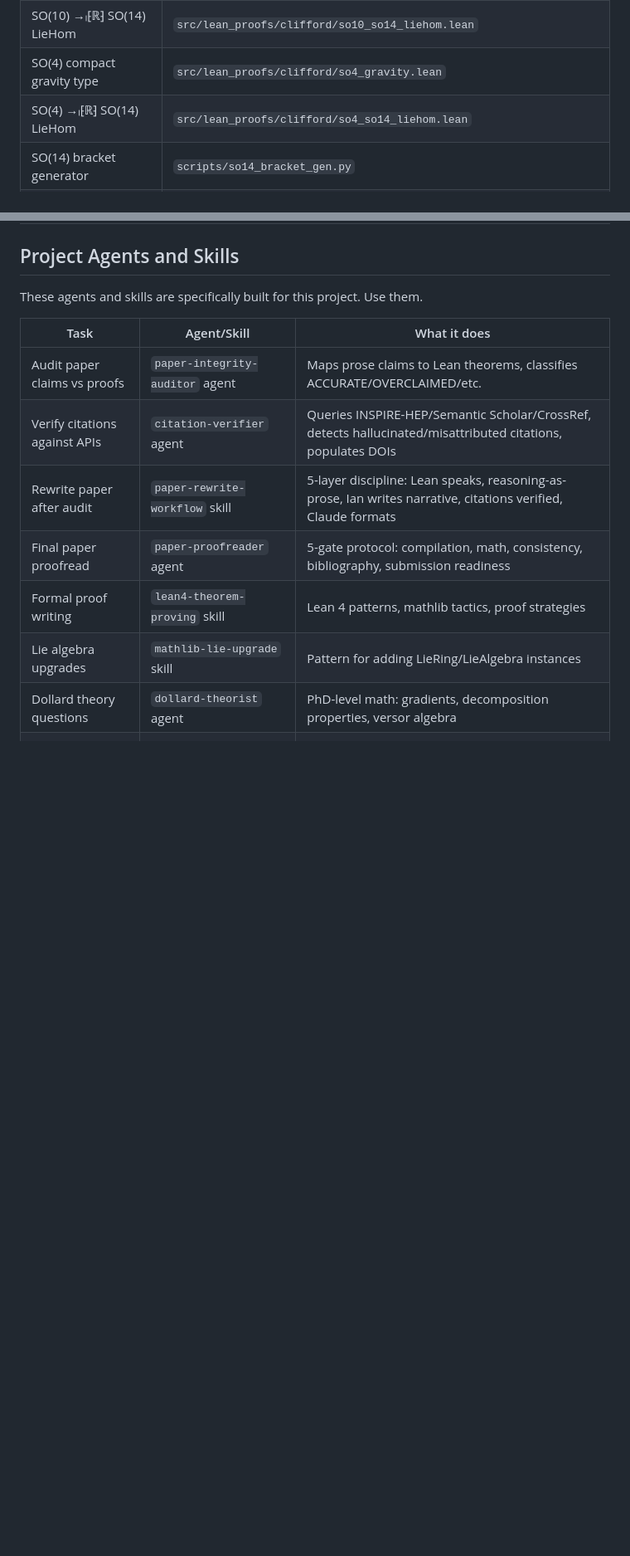
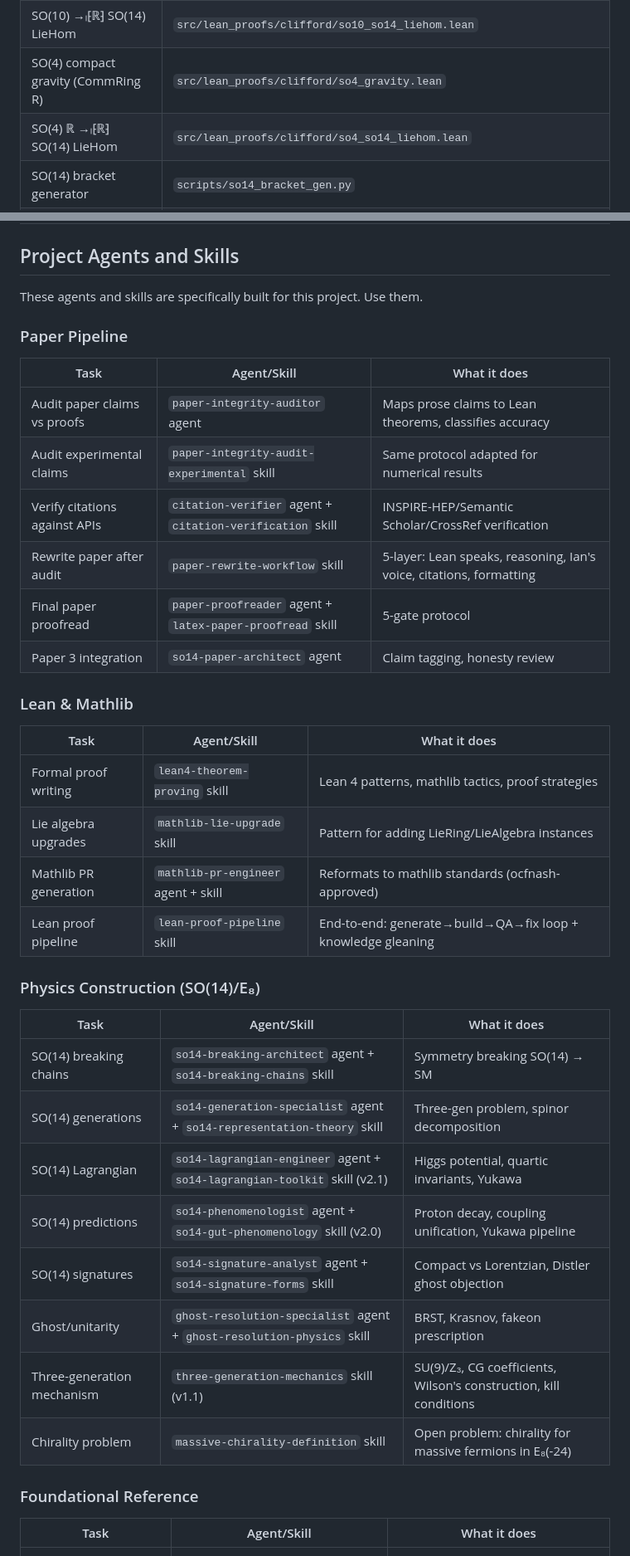
Before and after one commit to iarnoldy/UFT, a Markdown page: CLAUDE.md, 2 parts joined by grey strips. Shown at 83% size. Drawn GitHub-style; blank space fills up the shorter version.

Commit message:
docs: reorganize CLAUDE.md agents/skills table by category
Expanded from 16 to 31 project-relevant agents/skills across 4 categories:
Paper Pipeline, Lean & Mathlib, Physics Construction, Foundational Reference.
Each entry now lists both agent and backing skill. Updated SO(4) description
to reflect CommRing R generalization.

Co-Authored-By: Claude Opus 4.6 (1M context) <noreply@anthropic.com>

```diff
--- a/CLAUDE.md
+++ b/CLAUDE.md
@@ -131,8 +131,8 @@ lake env lean src/lean_proofs/foundations/basic_operators.lean  # single file
 | **Project roadmap (Papers 3 & 4)** | `docs/PROJECT_ROADMAP.md` |
 | SO(14) as LieAlgebra ℝ | `src/lean_proofs/clifford/so14_grand.lean` |
 | SO(10) →ₗ⁅ℝ⁆ SO(14) LieHom | `src/lean_proofs/clifford/so10_so14_liehom.lean` |
-| SO(4) compact gravity type | `src/lean_proofs/clifford/so4_gravity.lean` |
-| SO(4) →ₗ⁅ℝ⁆ SO(14) LieHom | `src/lean_proofs/clifford/so4_so14_liehom.lean` |
+| SO(4) compact gravity (CommRing R) | `src/lean_proofs/clifford/so4_gravity.lean` |
+| SO(4) ℝ →ₗ⁅ℝ⁆ SO(14) LieHom | `src/lean_proofs/clifford/so4_so14_liehom.lean` |
 | SO(14) bracket generator | `scripts/so14_bracket_gen.py` |
 | SU5C bracket generator | `scripts/su5c_bracket_gen.py` |
 | Anomaly trace identity [MV] | `src/lean_proofs/clifford/anomaly_trace.lean` |
@@ -174,13 +174,37 @@ lake env lean src/lean_proofs/foundations/basic_operators.lean  # single file
 
 These agents and skills are specifically built for this project. Use them.
 
+### Paper Pipeline
 | Task | Agent/Skill | What it does |
 |------|-------------|-------------|
-| Audit paper claims vs proofs | `paper-integrity-auditor` agent | Maps prose claims to Lean theorems, classifies ACCURATE/OVERCLAIMED/etc. |
-| Verify citations against APIs | `citation-verifier` agent | Queries INSPIRE-HEP/Semantic Scholar/CrossRef, detects hallucinated/misattributed citations, populates DOIs |
-| Rewrite paper after audit | `paper-rewrite-workflow` skill | 5-layer discipline: Lean speaks, reasoning-as-prose, Ian writes narrative, citations verified, Claude formats |
-| Final paper proofread | `paper-proofreader` agent | 5-gate protocol: compilation, math, consistency, bibliography, submission readiness |
+| Audit paper claims vs proofs | `paper-integrity-auditor` agent | Maps prose claims to Lean theorems, classifies accuracy |
+| Audit experimental claims | `paper-integrity-audit-experimental` skill | Same protocol adapted for numerical results |
+| Verify citations against APIs | `citation-verifier` agent + `citation-verification` skill | INSPIRE-HEP/Semantic Scholar/CrossRef verification |
+| Rewrite paper after audit | `paper-rewrite-workflow` skill | 5-layer: Lean speaks, reasoning, Ian's voice, citations, formatting |
+| Final paper proofread | `paper-proofreader` agent + `latex-paper-proofread` skill | 5-gate protocol |
+| Paper 3 integration | `so14-paper-architect` agent | Claim tagging, honesty review |
+
+### Lean & Mathlib
+| Task | Agent/Skill | What it does |
+|------|-------------|-------------|
 | Formal proof writing | `lean4-theorem-proving` skill | Lean 4 patterns, mathlib tactics, proof strategies |
 | Lie algebra upgrades | `mathlib-lie-upgrade` skill | Pattern for adding LieRing/LieAlgebra instances |
-| Dollard theory questions | `dollard-theorist` agent | PhD-level math: gradients, decomposition properties, versor algebra |
+| Mathlib PR generation | `mathlib-pr-engineer` agent + skill | Reformats to mathlib standards (ocfnash-approved) |
+| Lean proof pipeline | `lean-proof-pipeline` skill | End-to-end: generate→build→QA→fix loop + knowledge gleaning |
+
+### Physics Construction (SO(14)/E₈)
+| Task | Agent/Skill | What it does |
+|------|-------------|-------------|
+| SO(14) breaking chains | `so14-breaking-architect` agent + `so14-breaking-chains` skill | Symmetry breaking SO(14) → SM |
+| SO(14) generations | `so14-generation-specialist` agent + `so14-representation-theory` skill | Three-gen problem, spinor decomposition |
+| SO(14) Lagrangian | `so14-lagrangian-engineer` agent + `so14-lagrangian-toolkit` skill (v2.1) | Higgs potential, quartic invariants, Yukawa |
+| SO(14) predictions | `so14-phenomenologist` agent + `so14-gut-phenomenology` skill (v2.0) | Proton decay, coupling unification, Yukawa pipeline |
+| SO(14) signatures | `so14-signature-analyst` agent + `so14-signature-forms` skill | Compact vs Lorentzian, Distler ghost objection |
+| Ghost/unitarity | `ghost-resolution-specialist` agent + `ghost-resolution-physics` skill | BRST, Krasnov, fakeon prescription |
+| Three-generation mechanism | `three-generation-mechanics` skill (v1.1) | SU(9)/Z₃, CG coefficients, Wilson's construction, kill conditions |
+| Chirality problem | `massive-chirality-definition` skill | Open problem: chirality for massive fermions in E₈(-24) |
+
+### Foundational Reference
+| Task | Agent/Skill | What it does |
+|------|-------------|-------------|
 | Clifford algebra construction | `clifford-unification-engineer` agent | so(10), E₈, Lie algebras in Lean 4, Jacobi identities |
```
Also changed, not shown: other parts of CLAUDE.md (+6 -11 lines).
